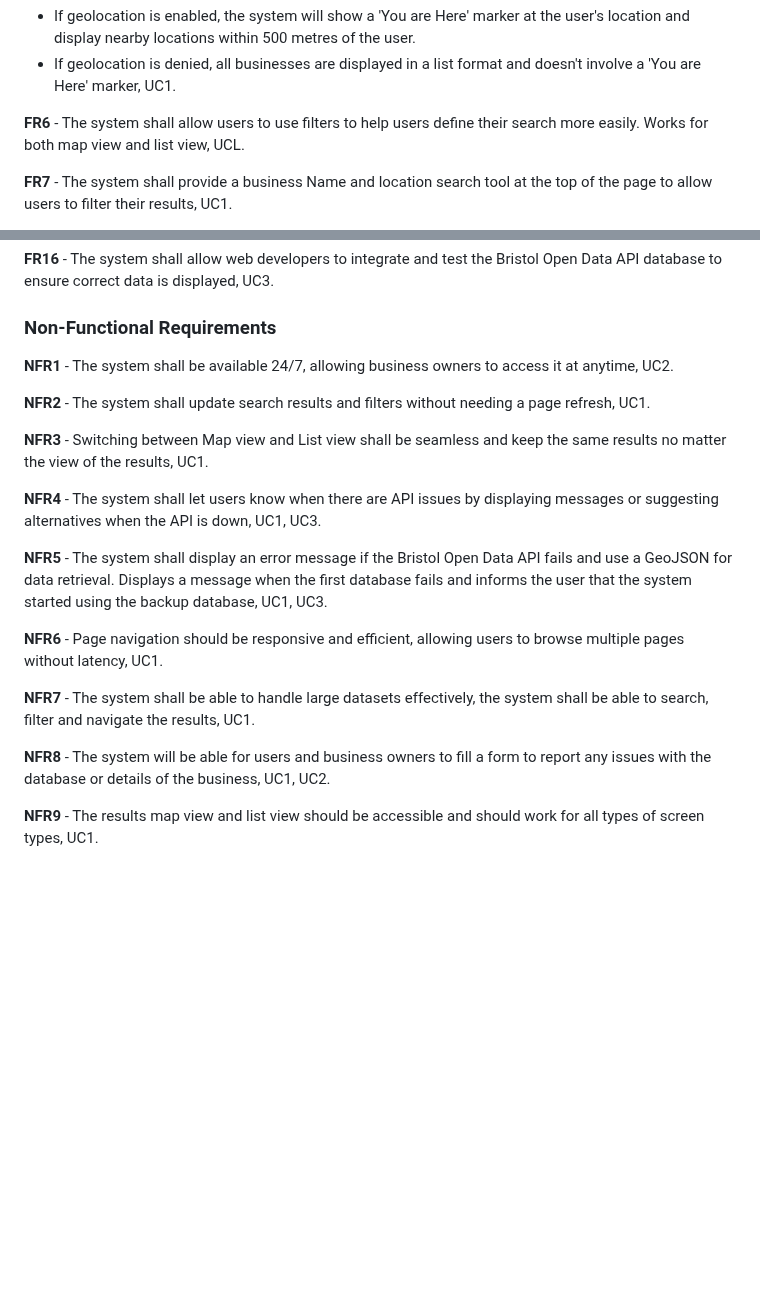
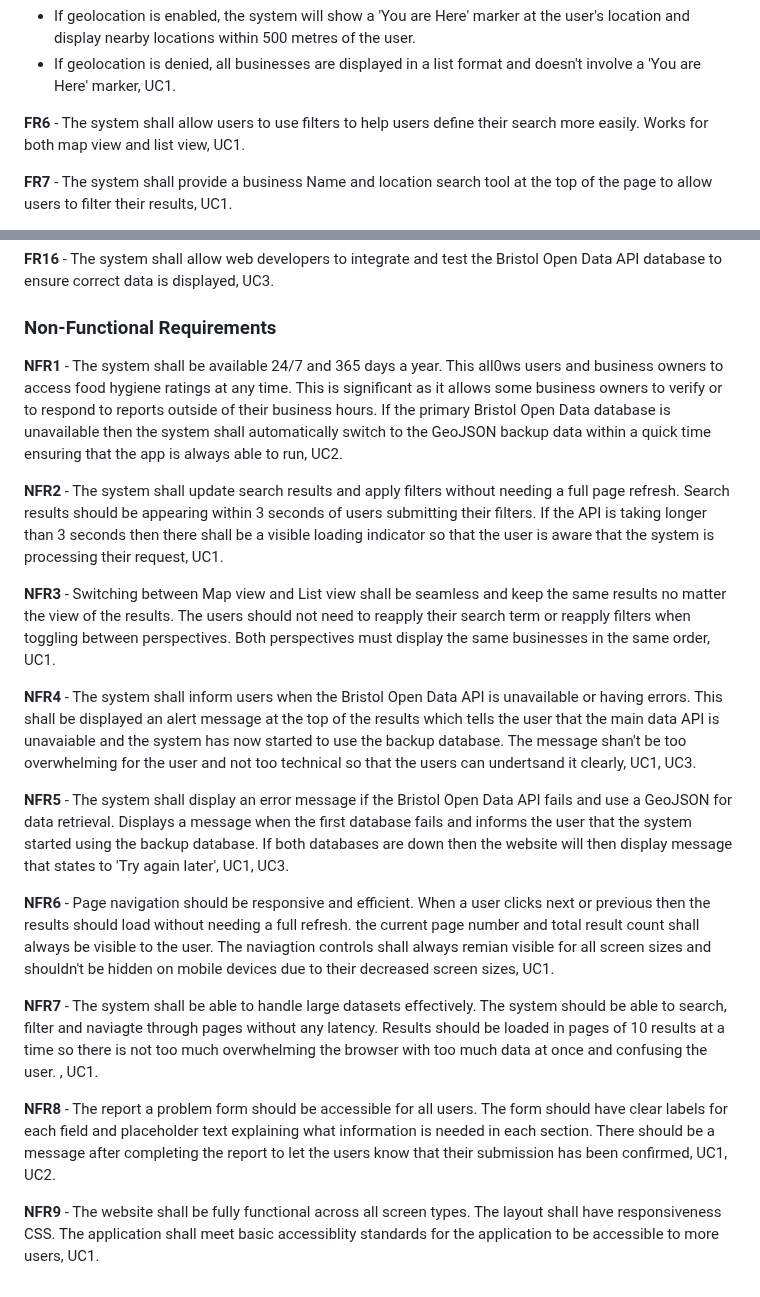
Before and after one commit to Kingcogu06/sd2-rizvi2.github.io, a Markdown page: requirements.md, 2 parts joined by grey strips. GitHub-like rendering; blank space fills up the shorter version.

```diff
--- a/requirements.md
+++ b/requirements.md
@@ -165,7 +165,7 @@ The Health inspector will use the application for these reasons:
 * If geolocation is enabled, the system will show a 'You are Here' marker at the user's location and display nearby locations within 500 metres of the user.
 * If geolocation is denied, all businesses are displayed in a list format and doesn't involve a 'You are Here' marker, UC1.
 
-**FR6** - The system shall allow users to use filters to help users define their search more easily. Works for both map view and list view, UCL.
+**FR6** - The system shall allow users to use filters to help users define their search more easily. Works for both map view and list view, UC1.
 
 **FR7** - The system shall provide a business Name and location search tool at the top of the page to allow users to filter their results, UC1.
 
@@ -192,20 +192,20 @@ The Health inspector will use the application for these reasons:
 
 ### Non-Functional Requirements
 
-**NFR1** - The system shall be available 24/7, allowing business owners to access it at anytime, UC2.
+**NFR1** - The system shall be available 24/7 and 365 days a year. This all0ws users and business owners to access food hygiene ratings at any time. This is significant as it allows some business owners to verify or to respond to reports outside of their business hours. If the primary Bristol Open Data database is unavailable then the system shall automatically switch to the GeoJSON backup data within a quick time ensuring that the app is always able to run, UC2.
 
-**NFR2** - The system shall update search results and filters without needing a page refresh, UC1.
+**NFR2** - The system shall update search results and apply filters without needing a full page refresh. Search results should be appearing within 3 seconds of users submitting their filters. If the API is taking longer than 3 seconds then there shall be a visible loading indicator so that the user is aware that the system is processing their request, UC1.
 
-**NFR3** - Switching between Map view and List view shall be seamless and keep the same results no matter the view of the results, UC1.
+**NFR3** - Switching between Map view and List view shall be seamless and keep the same results no matter the view of the results. The users should not need to reapply their search term or reapply filters when toggling between perspectives. Both perspectives must display the same businesses in the same order, UC1.
 
-**NFR4** - The system shall let users know when there are API issues by displaying messages or suggesting alternatives when the API is down, UC1, UC3.
+**NFR4** - The system shall inform users when the Bristol Open Data API is unavailable or having errors. This shall be displayed an alert message at the top of the results which tells the user that the main data API is unavaiable and the system has now started to use the backup database. The message shan't be too overwhelming for the user and not too technical so that the users can undertsand it clearly, UC1, UC3.
 
-**NFR5** - The system shall display an error message if the Bristol Open Data API fails and use a GeoJSON for data retrieval. Displays a message when the first database fails and informs the user that the system started using the backup database, UC1, UC3.
+**NFR5** - The system shall display an error message if the Bristol Open Data API fails and use a GeoJSON for data retrieval. Displays a message when the first database fails and informs the user that the system started using the backup database. If both databases are down then the website will then display message that states to 'Try again later', UC1, UC3.
 
-**NFR6** - Page navigation should be responsive and efficient, allowing users to browse multiple pages without latency, UC1.
+**NFR6** - Page navigation should be responsive and efficient. When a user clicks next or previous then the results should load without needing a full refresh. the current page number and total result count shall always be visible to the user. The naviagtion controls shall always remian visible for all screen sizes and shouldn't be hidden on mobile devices due to their decreased screen sizes, UC1.
 
-**NFR7** - The system shall be able to handle large datasets effectively, the system shall be able to search, filter and navigate the results, UC1.
+**NFR7** - The system shall be able to handle large datasets effectively. The system should be able to search, filter and naviagte through pages without any latency. Results should be loaded in pages of 10 results at a time so there is not too much overwhelming the browser with too much data at once and confusing the user. , UC1.
 
-**NFR8** - The system will be able for users and business owners to fill a form to report any issues with the database or details of the business, UC1, UC2.
+**NFR8** - The report a problem form should be accessible for all users. The form should have clear labels for each field and placeholder text explaining what information is needed in each section. There should be a message after completing the report to let the users know that their submission has been confirmed, UC1, UC2.
 
-**NFR9** - The results map view and list view should be accessible and should work for all types of screen types, UC1.
+**NFR9** - The website shall be fully functional across all screen types. The layout shall have responsiveness CSS. The application shall meet basic accessiblity standards for the application to be accessible to more users, UC1.
```
